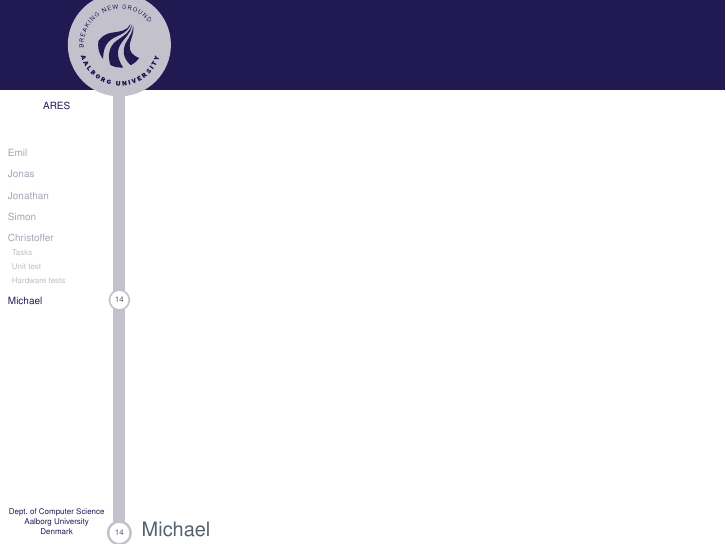
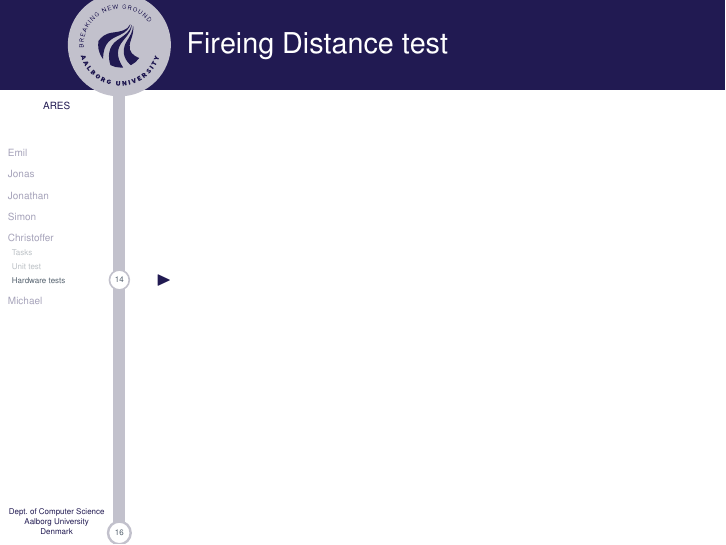
Before and after one commit to SimonHoejberg/P5-Eksamen, LaTeX slides (P5-Eksamen.tex, which reads Slides/Christoffer.tex): page 31 of 32 before the commit and page 31 of 34 after it. Compiled offline with pdfLaTeX.

Commit message:
- Two more frames that might be used

```diff
--- a/Slides/Christoffer.tex
+++ b/Slides/Christoffer.tex
@@ -139,3 +139,9 @@ int directionCount = 0; //How many times have we seen movement in a direction
   \only<2>{\item How good the turret hits the target}
 \end{itemize}
 \end{frame}
+
+\begin{frame}{Fireing Distance test}
+\begin{itemize}
+  \item
+\end{itemize}
+\end{frame}
```
Also changed, not shown: Slides/Christoffer.tex (6 more changed lines).
